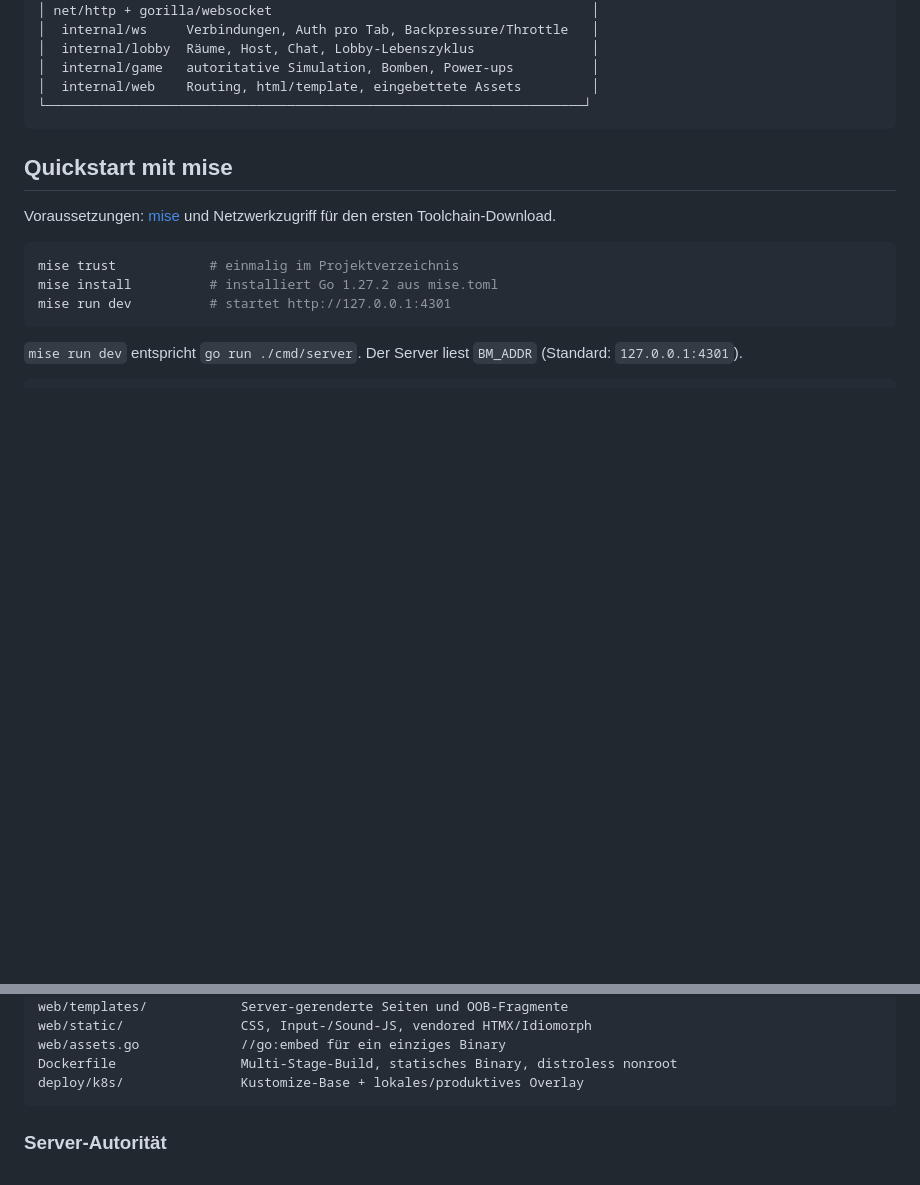
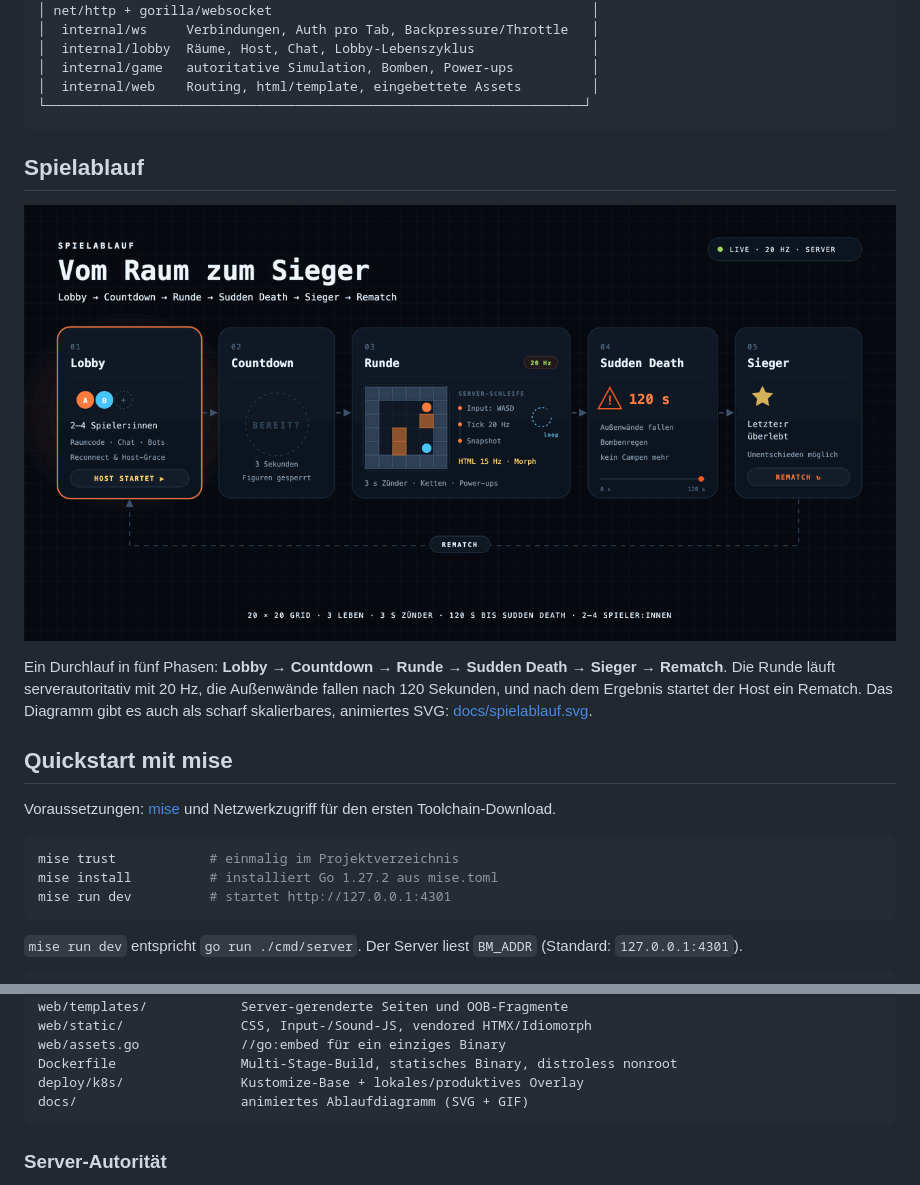
Before and after one commit to maatini/dsh-bomberman, a Markdown page: README.md, 2 parts joined by grey strips. Drawn GitHub-style; pictures changed too: docs/spielablauf.gif (added); blank space fills up the shorter version.

Commit message:
Add animated game-flow diagram
- docs/spielablauf.svg: self-contained animated flow chart of one match:
  lobby, countdown, round loop, sudden death, winner and rematch
- docs/spielablauf.gif: 10 s loop rendered from the SVG for the README
- README: new "Spielablauf" section after the architecture overview

````diff
--- a/README.md
+++ b/README.md
@@ -20,6 +20,16 @@ clientseitige Spiel-Logik und keinen Build-Schritt für das Frontend.
 │  internal/web    Routing, html/template, eingebettete Assets         │
 └─────────────────────────────────────────────────────────────────────┘
 ```
+
+## Spielablauf
+
+![Animiertes Ablaufdiagramm: Lobby, Countdown, Runde, Sudden Death, Sieger und Rematch](docs/spielablauf.gif)
+
+Ein Durchlauf in fünf Phasen: **Lobby → Countdown → Runde → Sudden Death →
+Sieger → Rematch**. Die Runde läuft serverautoritativ mit 20 Hz, die
+Außenwände fallen nach 120 Sekunden, und nach dem Ergebnis startet der Host
+ein Rematch. Das Diagramm gibt es auch als scharf skalierbares, animiertes
+SVG: [docs/spielablauf.svg](docs/spielablauf.svg).
 
 ## Quickstart mit mise
 
@@ -203,6 +213,7 @@ web/static/               CSS, Input-/Sound-JS, vendored HTMX/Idiomorph
 web/assets.go             //go:embed für ein einziges Binary
 Dockerfile                Multi-Stage-Build, statisches Binary, distroless nonroot
 deploy/k8s/               Kustomize-Base + lokales/produktives Overlay
+docs/                     animiertes Ablaufdiagramm (SVG + GIF)
 ```
 
 ### Server-Autorität
````
Also changed, not shown: 1 other file.
